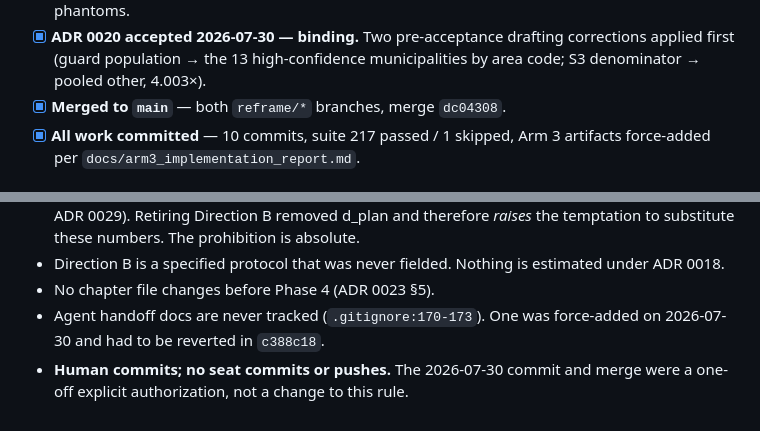
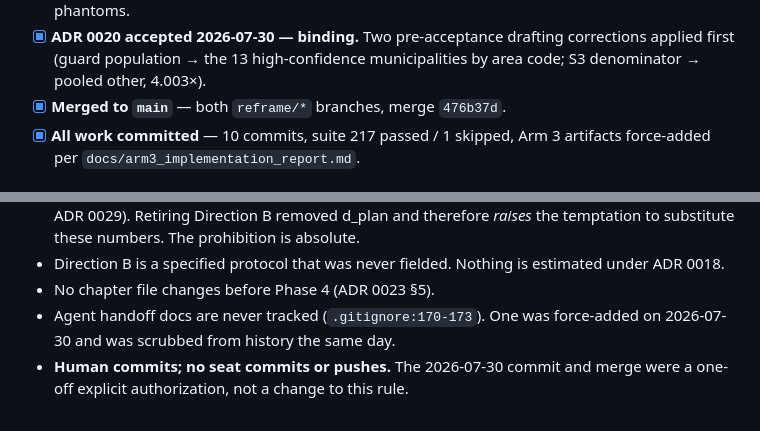
Before and after one commit to andrew-verde/fukui-tourism-thesis, a Markdown page: docs/thesis/TODO.md, 2 parts joined by grey strips. Drawn GitHub-style.

Commit message:
docs: correct commit references after history rewrite

```diff
--- a/docs/thesis/TODO.md
+++ b/docs/thesis/TODO.md
@@ -26,7 +26,7 @@ with a bounded null (ADR 0031). Arm 2 built, committed, and **live**
       drafting corrections applied first (guard population → the 13
       high-confidence municipalities by area code; S3 denominator →
       pooled other, 4.003×).
-- [x] **Merged to `main`** — both `reframe/*` branches, merge `dc04308`.
+- [x] **Merged to `main`** — both `reframe/*` branches, merge `476b37d`.
 - [x] **All work committed** — 10 commits, suite 217 passed / 1 skipped,
       Arm 3 artifacts force-added per `docs/arm3_implementation_report.md`.
 
@@ -87,6 +87,6 @@ ordinary version bump.
   estimated under ADR 0018.
 - No chapter file changes before Phase 4 (ADR 0023 §5).
 - Agent handoff docs are never tracked (`.gitignore:170-173`). One was
-  force-added on 2026-07-30 and had to be reverted in `c388c18`.
+  force-added on 2026-07-30 and was scrubbed from history the same day.
 - **Human commits; no seat commits or pushes.** The 2026-07-30 commit and
   merge were a one-off explicit authorization, not a change to this rule.
```
